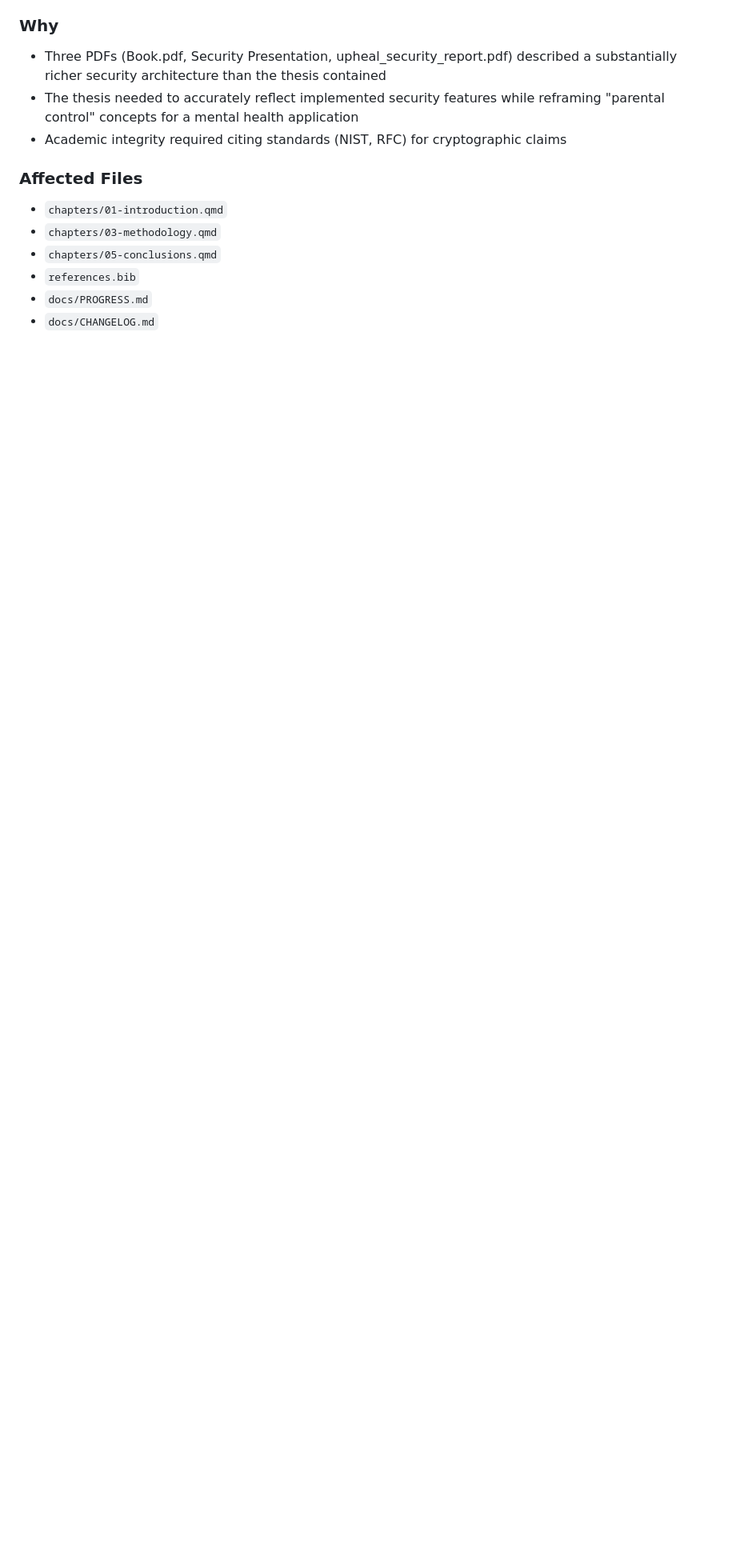
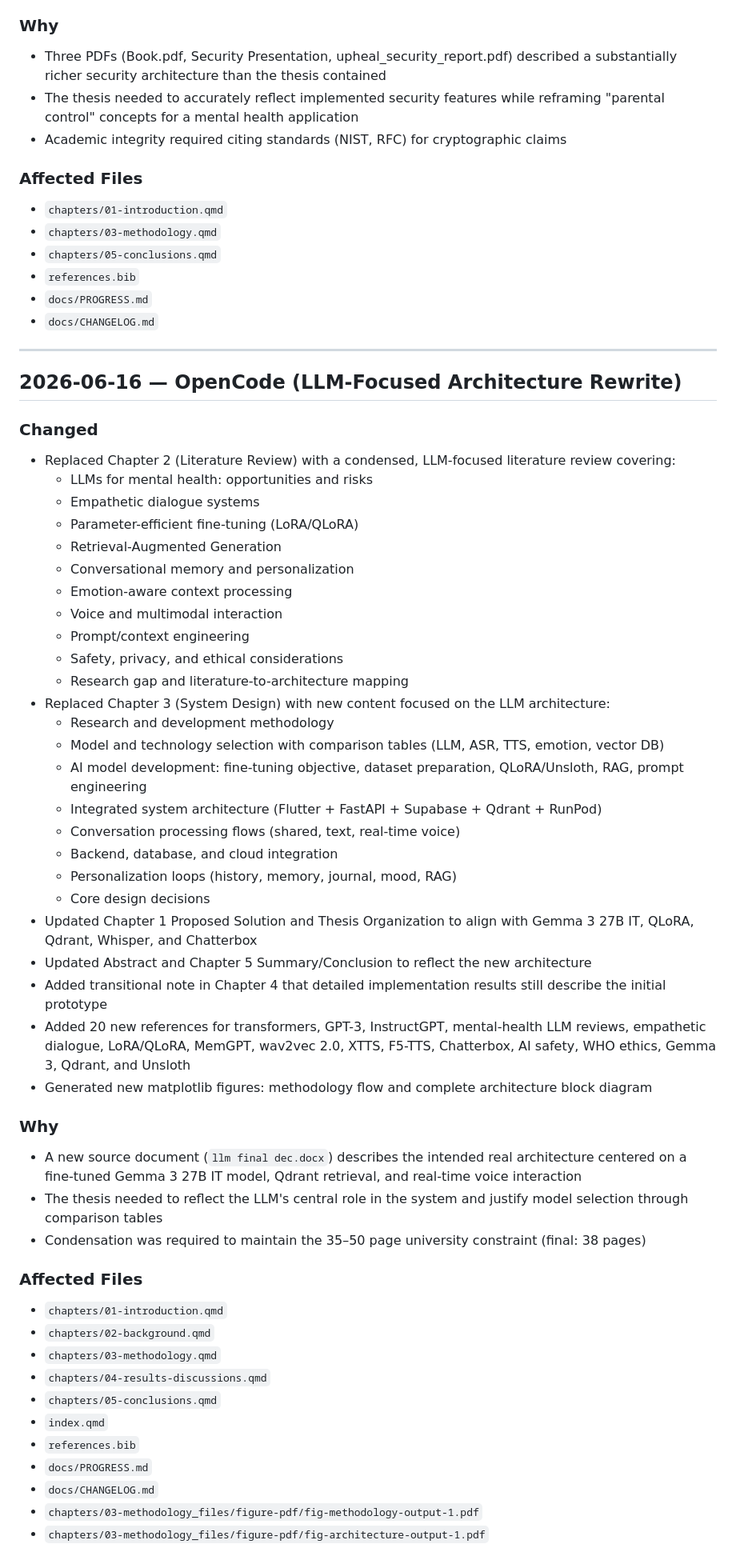
Before and after one commit to Upheal1/UpHeal-Doc, a Markdown page: docs/CHANGELOG.md, the part around the change. Shown at 80% size. Drawn GitHub-style; blank space fills up the shorter version.

Commit message:
[Docs] Update PROGRESS and CHANGELOG for LLM architecture rewrite

```diff
--- a/docs/CHANGELOG.md
+++ b/docs/CHANGELOG.md
@@ -136,3 +136,52 @@ This file tracks all major changes to the thesis documentation. Use the format:
 - `references.bib`
 - `docs/PROGRESS.md`
 - `docs/CHANGELOG.md`
+
+---
+
+## 2026-06-16 — OpenCode (LLM-Focused Architecture Rewrite)
+
+### Changed
+- Replaced Chapter 2 (Literature Review) with a condensed, LLM-focused literature review covering:
+  - LLMs for mental health: opportunities and risks
+  - Empathetic dialogue systems
+  - Parameter-efficient fine-tuning (LoRA/QLoRA)
+  - Retrieval-Augmented Generation
+  - Conversational memory and personalization
+  - Emotion-aware context processing
+  - Voice and multimodal interaction
+  - Prompt/context engineering
+  - Safety, privacy, and ethical considerations
+  - Research gap and literature-to-architecture mapping
+- Replaced Chapter 3 (System Design) with new content focused on the LLM architecture:
+  - Research and development methodology
+  - Model and technology selection with comparison tables (LLM, ASR, TTS, emotion, vector DB)
+  - AI model development: fine-tuning objective, dataset preparation, QLoRA/Unsloth, RAG, prompt engineering
+  - Integrated system architecture (Flutter + FastAPI + Supabase + Qdrant + RunPod)
+  - Conversation processing flows (shared, text, real-time voice)
+  - Backend, database, and cloud integration
+  - Personalization loops (history, memory, journal, mood, RAG)
+  - Core design decisions
+- Updated Chapter 1 Proposed Solution and Thesis Organization to align with Gemma 3 27B IT, QLoRA, Qdrant, Whisper, and Chatterbox
+- Updated Abstract and Chapter 5 Summary/Conclusion to reflect the new architecture
+- Added transitional note in Chapter 4 that detailed implementation results still describe the initial prototype
+- Added 20 new references for transformers, GPT-3, InstructGPT, mental-health LLM reviews, empathetic dialogue, LoRA/QLoRA, MemGPT, wav2vec 2.0, XTTS, F5-TTS, Chatterbox, AI safety, WHO ethics, Gemma 3, Qdrant, and Unsloth
+- Generated new matplotlib figures: methodology flow and complete architecture block diagram
+
+### Why
+- A new source document (`llm final dec.docx`) describes the intended real architecture centered on a fine-tuned Gemma 3 27B IT model, Qdrant retrieval, and real-time voice interaction
+- The thesis needed to reflect the LLM's central role in the system and justify model selection through comparison tables
+- Condensation was required to maintain the 35–50 page university constraint (final: 38 pages)
+
+### Affected Files
+- `chapters/01-introduction.qmd`
+- `chapters/02-background.qmd`
+- `chapters/03-methodology.qmd`
+- `chapters/04-results-discussions.qmd`
+- `chapters/05-conclusions.qmd`
+- `index.qmd`
+- `references.bib`
+- `docs/PROGRESS.md`
+- `docs/CHANGELOG.md`
+- `chapters/03-methodology_files/figure-pdf/fig-methodology-output-1.pdf`
+- `chapters/03-methodology_files/figure-pdf/fig-architecture-output-1.pdf`
```
Also changed, not shown: docs/PROGRESS.md (+15 -21 lines).
